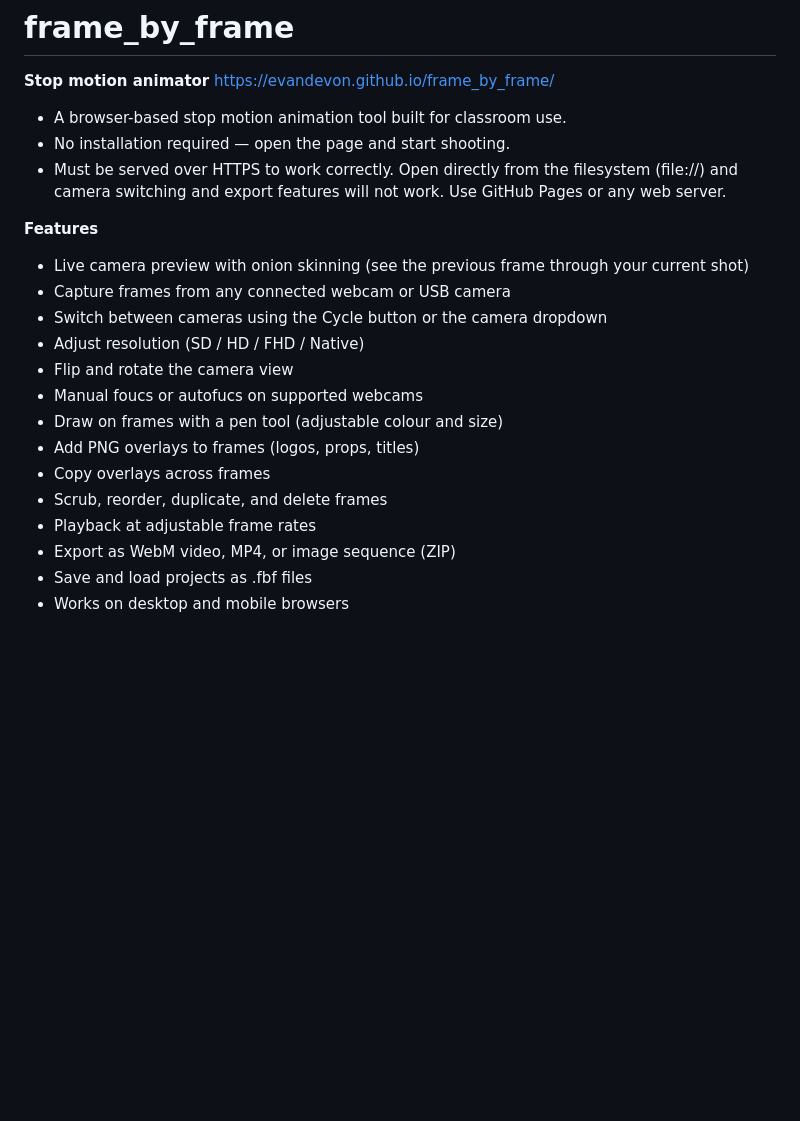
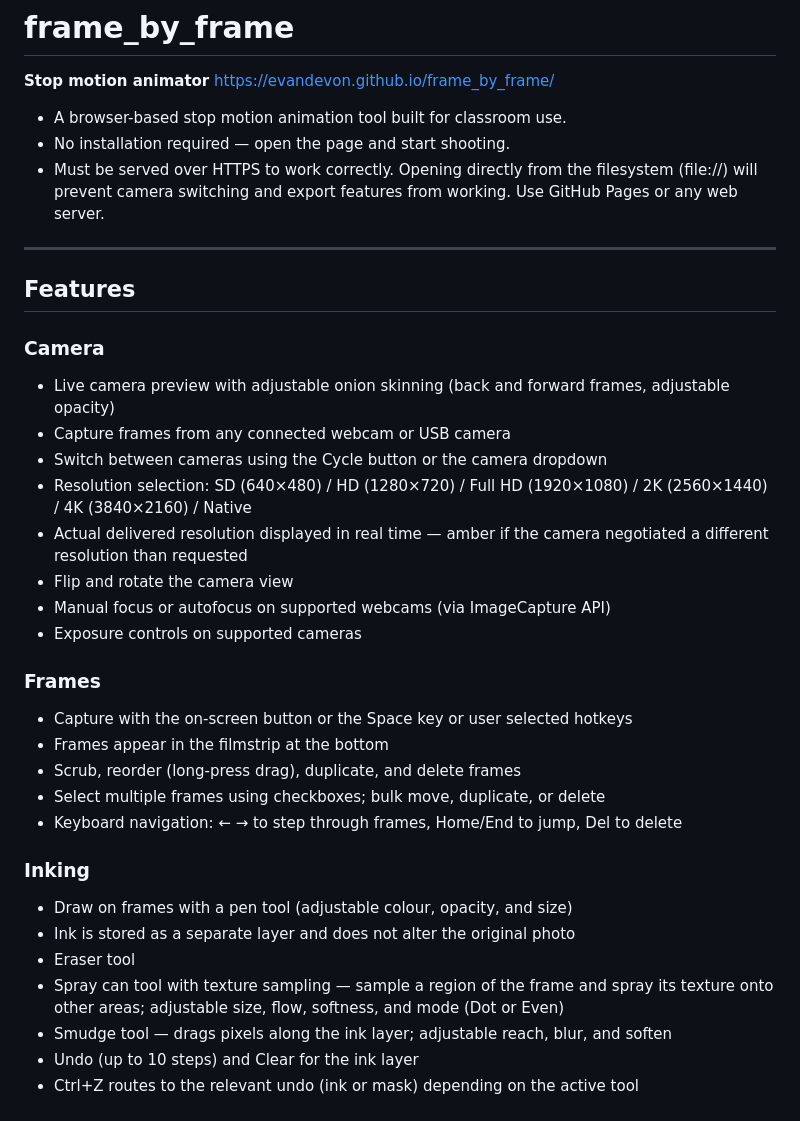
Before and after one commit to evandevon/frame_by_frame, a Markdown page: README.md, the part around one of its changes. GitHub-like rendering; blank space fills up the shorter version.

```diff
--- a/README.md
+++ b/README.md
@@ -4,19 +4,35 @@ https://evandevon.github.io/frame_by_frame/
 
 - A browser-based stop motion animation tool built for classroom use.
 - No installation required — open the page and start shooting.
-- Must be served over HTTPS to work correctly. Open directly from the filesystem (file://) and camera switching and export features will not work. Use GitHub Pages or any web server.
+- Must be served over HTTPS to work correctly. Opening directly from the filesystem (file://) will prevent camera switching and export features from working. Use GitHub Pages or any web server.
 
-**Features**
-- Live camera preview with onion skinning (see the previous frame through your current shot)
+---
+
+## Features
+
+### Camera
+- Live camera preview with adjustable onion skinning (back and forward frames, adjustable opacity)
 - Capture frames from any connected webcam or USB camera
 - Switch between cameras using the Cycle button or the camera dropdown
-- Adjust resolution (SD / HD / FHD / Native)
+- Resolution selection: SD (640×480) / HD (1280×720) / Full HD (1920×1080) / 2K (2560×1440) / 4K (3840×2160) / Native
+- Actual delivered resolution displayed in real time — amber if the camera negotiated a different resolution than requested
 - Flip and rotate the camera view
-- Manual foucs or autofucs on supported webcams
-- Draw on frames with a pen tool (adjustable colour and size)
-- Add PNG overlays to frames (logos, props, titles)
-- Copy overlays across frames
-- Scrub, reorder, duplicate, and delete frames
-- Playback at adjustable frame rates
-- Export as WebM video, MP4, or image sequence (ZIP)
-- Save and load projects as .fbf files
+- Manual focus or autofocus on supported webcams (via ImageCapture API)
+- Exposure controls on supported cameras
+
+### Frames
+- Capture with the on-screen button or the Space key or user selected hotkeys
+- Frames appear in the filmstrip at the bottom
+- Scrub, reorder (long-press drag), duplicate, and delete frames
+- Select multiple frames using checkboxes; bulk move, duplicate, or delete
+- Keyboard navigation: ← → to step through frames, Home/End to jump, Del to delete
+
+### Inking
+- Draw on frames with a pen tool (adjustable colour, opacity, and size)
+- Ink is stored as a separate layer and does not alter the original photo
+- Eraser tool
+- Spray can tool with texture sampling — sample a region of the frame and spray its texture onto other areas; adjustable size, flow, softness, and mode (Dot or Even)
+- Smudge tool — drags pixels along the ink layer; adjustable reach, blur, and soften
+- Undo (up to 10 steps) and Clear for the ink layer
+- Ctrl+Z routes to the relevant undo (ink or mask) depending on the active tool
+
```
Also changed, not shown: other parts of README.md (+92 -38 lines).
